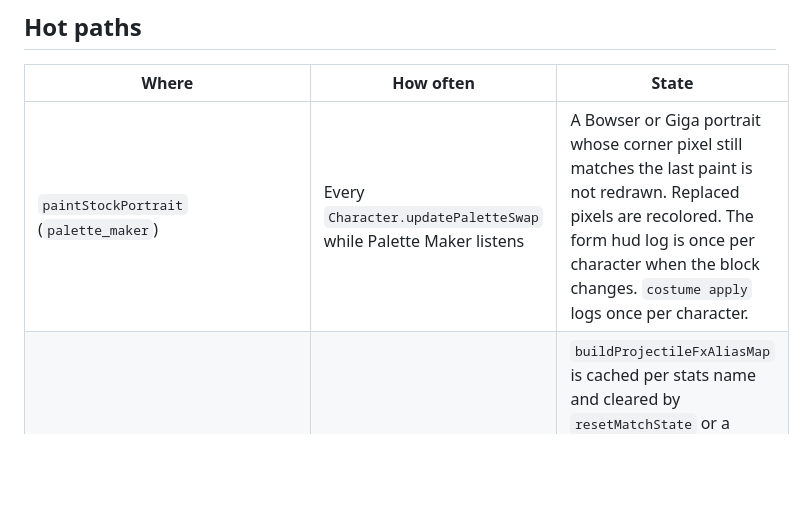
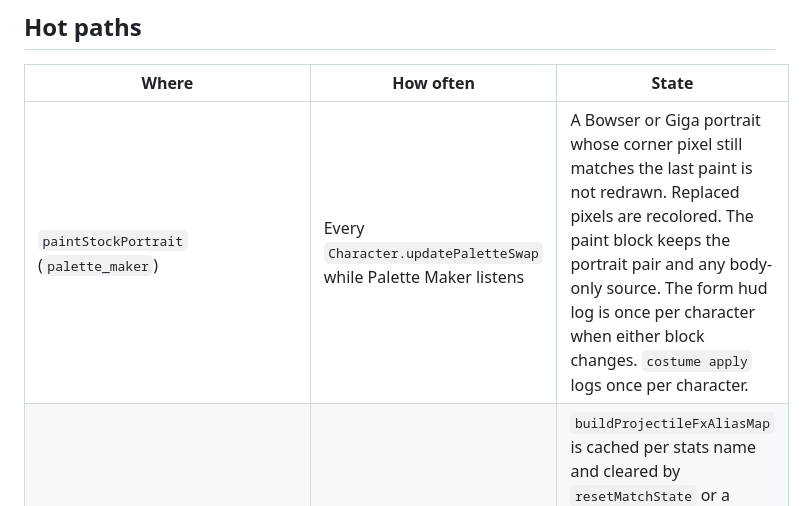
Before and after one commit to SSF2-Mods-Official/SSF2ModManager, a Markdown page: wiki/Dev Wiki/performance.md, the part around the change. GitHub-like rendering; blank space fills up the shorter version.

```diff
--- a/wiki/Dev Wiki/performance.md
+++ b/wiki/Dev Wiki/performance.md
@@ -50,7 +50,7 @@ The engine calls into the mod host from code that runs every frame for every fig
 
 | Where | How often | State |
 | --- | --- | --- |
-| `paintStockPortrait` (`palette_maker`) | Every `Character.updatePaletteSwap` while Palette Maker listens | A Bowser or Giga portrait whose corner pixel still matches the last paint is not redrawn. Replaced pixels are recolored. The form hud log is once per character when the block changes. `costume apply` logs once per character. |
+| `paintStockPortrait` (`palette_maker`) | Every `Character.updatePaletteSwap` while Palette Maker listens | A Bowser or Giga portrait whose corner pixel still matches the last paint is not redrawn. Replaced pixels are recolored. The paint block keeps the portrait pair and any body-only source. The form hud log is once per character when either block changes. `costume apply` logs once per character. |
 | `CostumeFxPaletteRuntime.tickLive` (`palette_maker`) | Every frame while any player has an effect-recolor costume | `buildProjectileFxAliasMap` is cached per stats name and cleared by `resetMatchState` or a costume change. `uidOwnersChanged` rebuilds the owner map only when a player or costume differs. A stage layer is walked only when it gained children, a hook forces it, or the 30-frame safety pass runs. |
 | `StreamCursor.onCursorEnterFrame` (`manager_bridge`) | Every third frame | Off during matches; one `Point`; `pointer.json` checked at most every 500 ms. |
 | `ProfileCssHooks.onStagePencil` (`controller_profiles`) | Every click | `MOUSE_DOWN` only, so the name list opens once per click. |
```
Also changed, not shown: wiki/Dev Wiki/giga-bowser-hud.md (+3 -3 lines).
